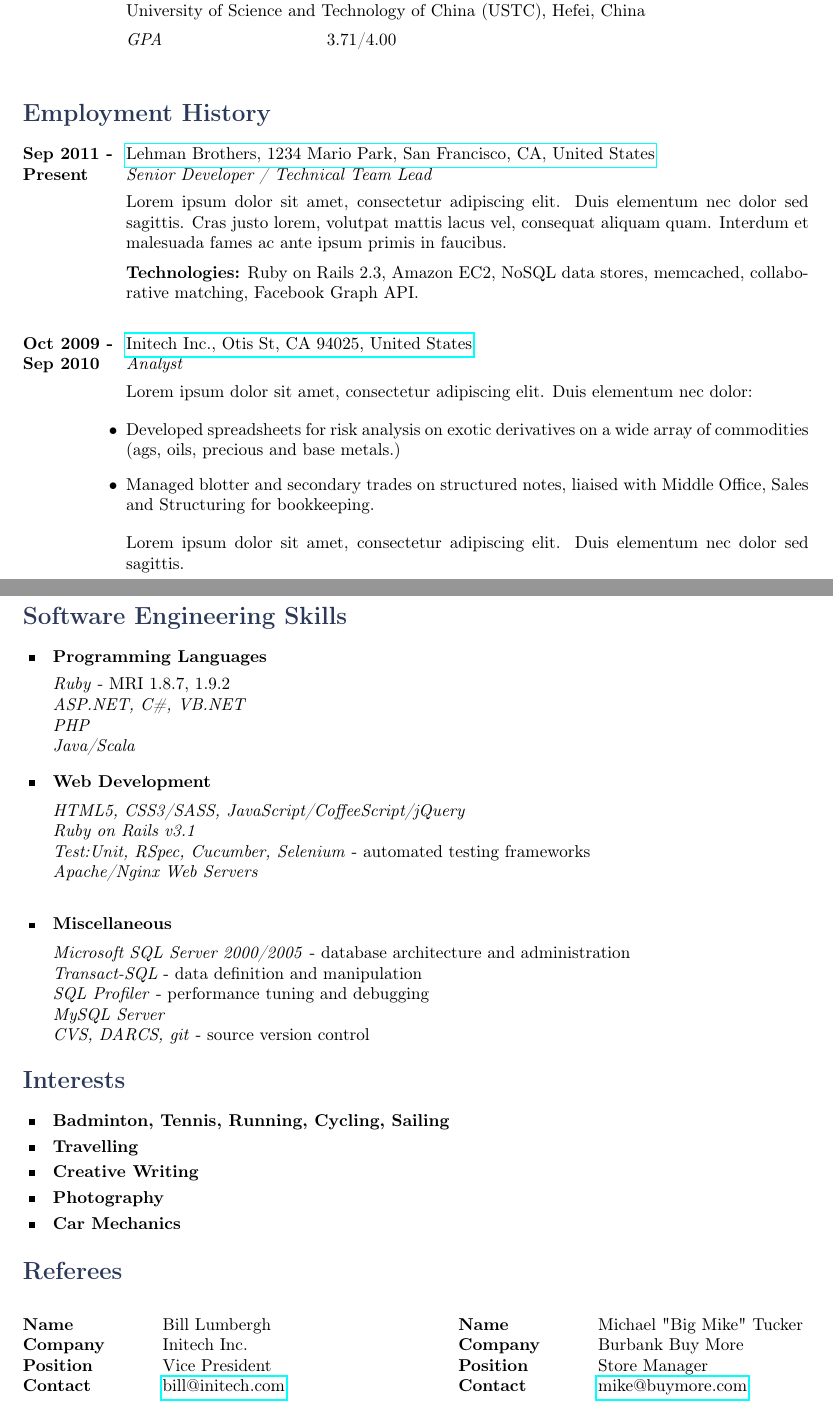
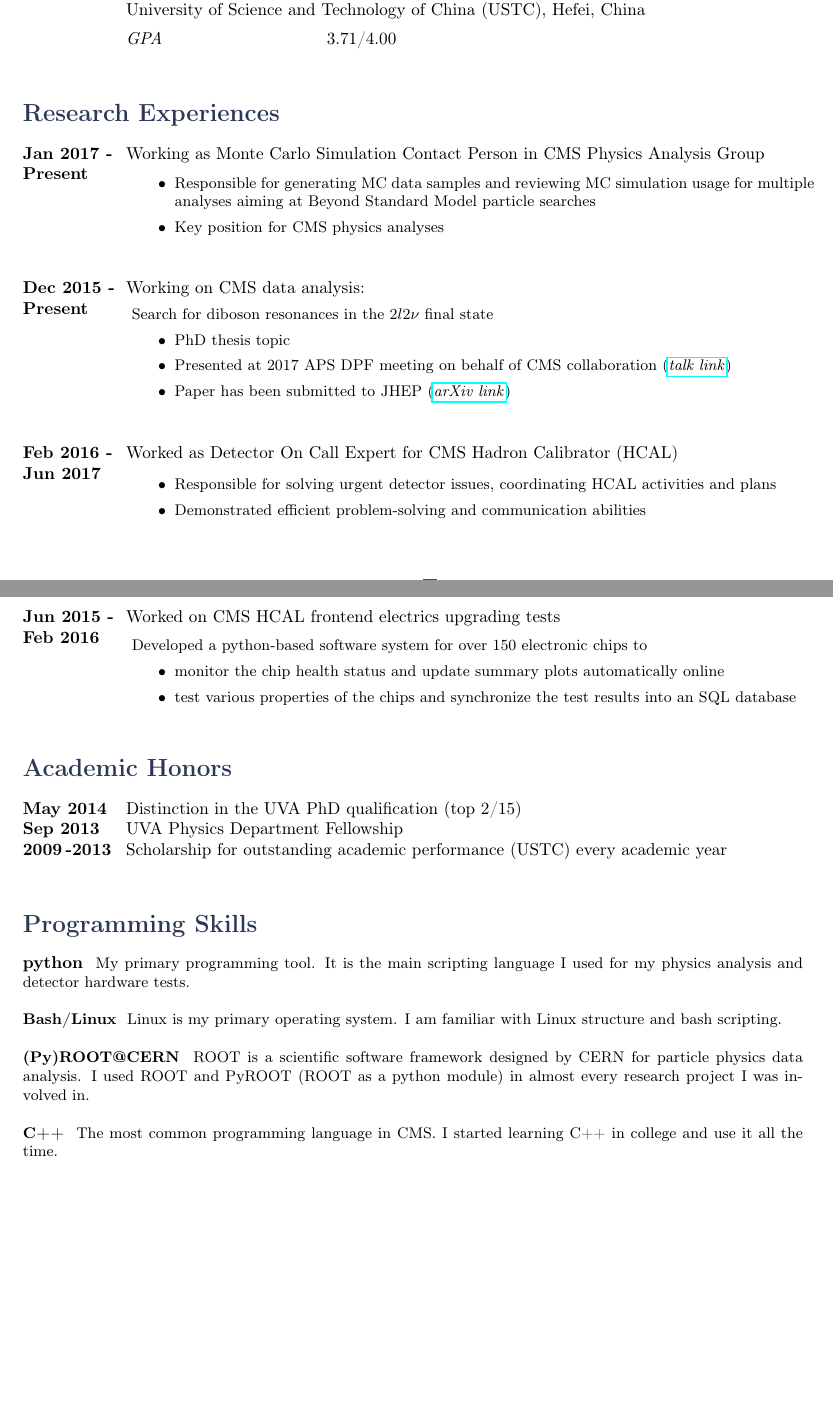
Before and after one commit to yw5mj/cv_yanchu, a LaTeX CV (cv_yanchu.tex, which reads structure.tex): two parts of pages 1 and 2 of 2, joined at a grey line, cut so that both start at the same text. Compiled offline with pdfLaTeX.

Commit message:
that's it

```diff
--- a/cv_yanchu.tex
+++ b/cv_yanchu.tex
@@ -75,6 +72,5 @@
+\>\textit{Thesis (In progress)} \> Search for diboson resonances in the $2l2\nu$ final state \\
 \>\textit{GPA} \>  3.76/4.00\\
-
-
 }
 
 %------------------------------------------------
@@ -93,105 +89,81 @@
 %	EMPLOYMENT HISTORY SECTION
 %----------------------------------------------------------------------------------------
 
-\section{Employment History}
+\section{Research Experiences}
+\job
+{Jan 2017 -}{Present}
+{Working as Monte Carlo Simulation Contact Person in CMS Physics Analysis Group}
+{
+\begin{itemize}
+\item Responsible for generating MC data samples and reviewing MC simulation usage for multiple analyses aiming at Beyond Standard Model particle searches
+\item Key position for CMS physics analyses
+\end{itemize}}
+%------------------------------------------------
+\job
+{Dec 2015 -}{Present}
+{Working on CMS data analysis:}
+{Search for diboson resonances in the $2l2\nu$ final state
+\begin{itemize}
+\item PhD thesis topic
+\item Presented at 2017 APS DPF meeting on behalf of CMS collaboration (\href{https://indico.fnal.gov/event/11999/session/10/contribution/56}{\textit{talk link}})
+\item Paper has been submitted to JHEP (\href{https://arxiv.org/abs/1711.04370}{\textit{arXiv link}})
+\end{itemize}}
+%------------------------------------------------
+\job
+{Feb 2016 -}{Jun 2017}
+{Worked as Detector On Call Expert for CMS Hadron Calibrator (HCAL)}
+{
+\begin{itemize}
+\item Responsible for solving urgent detector issues, coordinating HCAL activities and plans
+\item Demonstrated efficient problem-solving and communication abilities
+\end{itemize}}
+%------------------------------------------------
+\job
+{Jun 2015 -}{Feb 2016}
+{Worked on CMS HCAL frontend electrics upgrading tests}
+{Developed a python-based software system for over 150 electronic chips to
+\begin{itemize}
+\item monitor the chip health status and update summary plots automatically online
+\item test various properties of the chips and synchronize the test results into an SQL database
+\end{itemize}
+}
 
-\job
-{Sep 2011 -}{Present}
-{Lehman Brothers, 1234 Mario Park, San Francisco, CA, United States}
-{http://www.lehmanbrothers.com}
-{Senior Developer / Technical Team Lead}
-{Lorem ipsum dolor sit amet, consectetur adipiscing elit. Duis elementum nec dolor sed sagittis. Cras justo lorem, volutpat mattis lacus vel, consequat aliquam quam. Interdum et malesuada fames ac ante ipsum primis in faucibus.\\
-\rule{0mm}{5mm}\textbf{Technologies:} Ruby on Rails 2.3, Amazon EC2, NoSQL data stores, memcached, collaborative matching, Facebook Graph API.}
-
-%------------------------------------------------
-
-\job
-{Oct 2009 -}{Sep 2010}
-{Initech Inc., Otis St, CA 94025, United States}
-{http://www.initech.com}
-{Analyst}
-{Lorem ipsum dolor sit amet, consectetur adipiscing elit. Duis elementum nec dolor:
-
-\begin{itemize-noindent}
-\item{Developed spreadsheets for risk analysis on exotic derivatives on a wide array of commodities (ags, oils, precious and base metals.)}
-\item{Managed blotter and secondary trades on structured notes, liaised with Middle Office, Sales and Structuring for bookkeeping.}
-\end{itemize-noindent}
-
-Lorem ipsum dolor sit amet, consectetur adipiscing elit. Duis elementum nec dolor sed sagittis.}
-
+\section{Academic Honors}
+\begin{tabbing} % Enables tabbing
+\hspace{2cm} \= \kill
+\textbf{May 2014} \> Distinction in the UVA PhD qualification (top 2/15) \\
+\textbf{Sep 2013} \> UVA Physics Department Fellowship \\
+%\textbf{Jun 2012} \> Scholarship for outstanding academic performance (USTC) \\
+%\textbf{Jun 2011} \> Scholarship for outstanding academic performance (USTC) \\
+%\textbf{Jun 2010} \> Scholarship for outstanding academic performance (USTC) \\
+\textbf{2009\,-2013} \> Scholarship for outstanding academic performance (USTC) every academic year\\
+\end{tabbing}
 %----------------------------------------------------------------------------------------
 %	IT/COMPUTING SKILLS SECTION
 %----------------------------------------------------------------------------------------
 
-\section{Software Engineering Skills}
+\section{Programming Skills}
+\textbf{python}
+\small{
+My primary programming tool. It is the main scripting language I used for my physics analysis and detector hardware tests.
+}\\
 
-\skillgroup{Programming Languages}
-{
-\textit{Ruby} - MRI 1.8.7, 1.9.2\\
-\textit{ASP.NET, C\#, VB.NET}\\
-\textit{PHP}\\
-\textit{Java/Scala}
+
+\textbf{Bash/Linux}
+\small{
+Linux is my primary operating system. I am familiar with Linux structure and bash scripting.
+}\\
+
+
+\textbf{(Py)ROOT@CERN}
+\small{
+ROOT is a scientific software framework designed by CERN for particle physics data analysis. I used ROOT and PyROOT (ROOT as a python module) in almost every research project I was involved in.
+}\\
+
+
+\textbf{C++}
+\small{
+The most common programming language in CMS. I started learning C++ in college and use it all the time.
 }
 
-%------------------------------------------------
-
-\skillgroup{Web Development}
-{
-\textit{HTML5, CSS3/SASS, JavaScript/CoffeeScript/jQuery}\\
-\textit{Ruby on Rails v3.1}\\
-\textit{Test:Unit, RSpec, Cucumber, Selenium} - automated testing frameworks\\
-\textit{Apache/Nginx Web Servers}\\
-}
-
-%------------------------------------------------
-
-\skillgroup{Miscellaneous}
-{
-\textit{Microsoft SQL Server 2000/2005} - database architecture and administration\\
-\textit{Transact-SQL} - data definition and manipulation\\
-\textit{SQL Profiler} - performance tuning and debugging\\
-\textit{MySQL Server}\\
-\textit{CVS, DARCS, git} - source version control
-}
-
-%----------------------------------------------------------------------------------------
-%	INTERESTS SECTION
-%----------------------------------------------------------------------------------------
-
-\section{Interests}
-
-\interestsgroup{
-\interest{Badminton, Tennis, Running, Cycling, Sailing}
-\interest{Travelling}
-\interest{Creative Writing}
-\interest{Photography}
-\interest{Car Mechanics}
-}
-
-%----------------------------------------------------------------------------------------
-%	REFEREE SECTION
-%----------------------------------------------------------------------------------------
-
-\section{Referees}
-
-\parbox{0.5\textwidth}{ % First block
-\begin{tabbing}
-\hspace{2.75cm} \= \hspace{4cm} \= \kill % Spacing within the block
-{\bf Name} \> Bill Lumbergh \\ % Referee name
-{\bf Company} \> Initech Inc. \\ % Referee company
-{\bf Position} \> Vice President \\ % Referee job title
-{\bf Contact} \> \href{mailto:bill@initech.com}{bill@initech.com} % Referee contact information
-\end{tabbing}}
-\hfill % Horizontal space between the two blocks
-\parbox{0.5\textwidth}{ % Second block
-\begin{tabbing}
-\hspace{2.75cm} \= \hspace{4cm} \= \kill % Spacing within the block
-{\bf Name} \> Michael "Big Mike" Tucker\\ % Referee name
-{\bf Company} \> Burbank Buy More \\ % Referee company
-{\bf Position} \> Store Manager \\ % Referee job title
-{\bf Contact} \> \href{mailto:mike@buymore.com}{mike@buymore.com} % Referee contact information
-\end{tabbing}}
-
-%----------------------------------------------------------------------------------------
-
 \end{document}
--- a/structure.tex
+++ b/structure.tex
@@ -60,7 +60,7 @@
 %----------------------------------------------------------------------------------------
 
 \renewcommand{\title}[1]{
-{\huge{\color{slateblue}\textbf{#1}}}\\ % Header section name and color
+{\Huge{\color{slateblue}\textbf{#1}}}\\ % Header section name and color
 \rule{\textwidth}{0.5mm}\\ % Rule under the header
 }
 
```
Also changed, not shown: cv_yanchu.tex (19 more changed lines), structure.tex (13 more changed lines).
